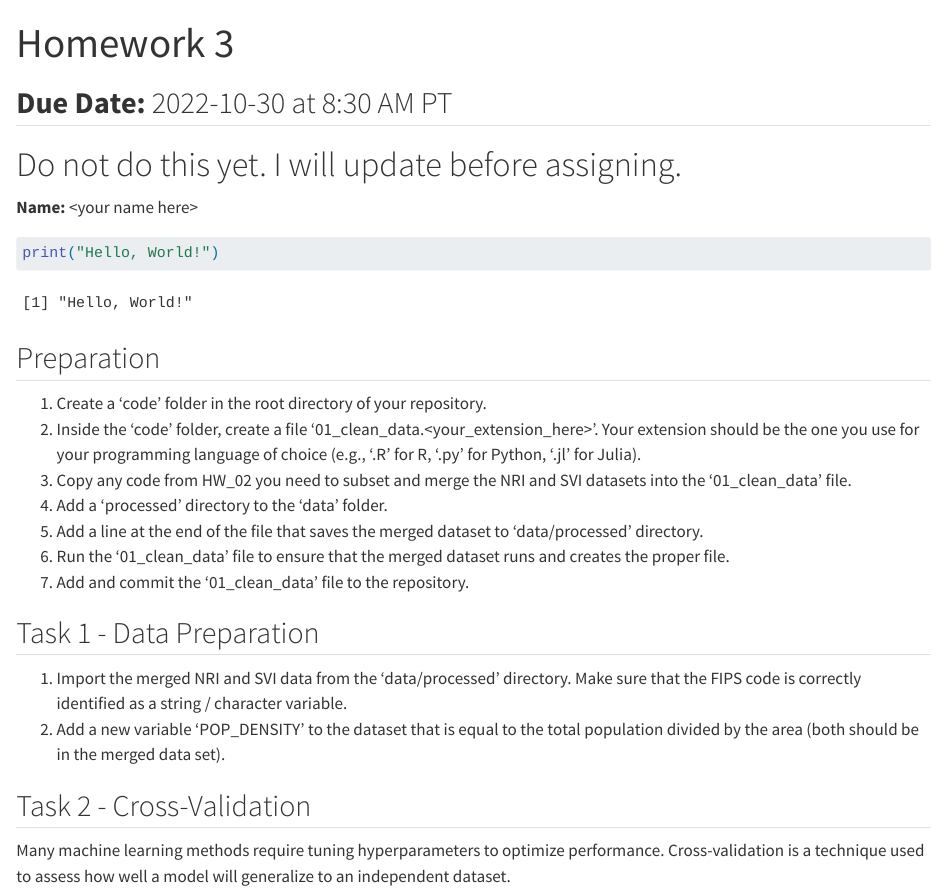
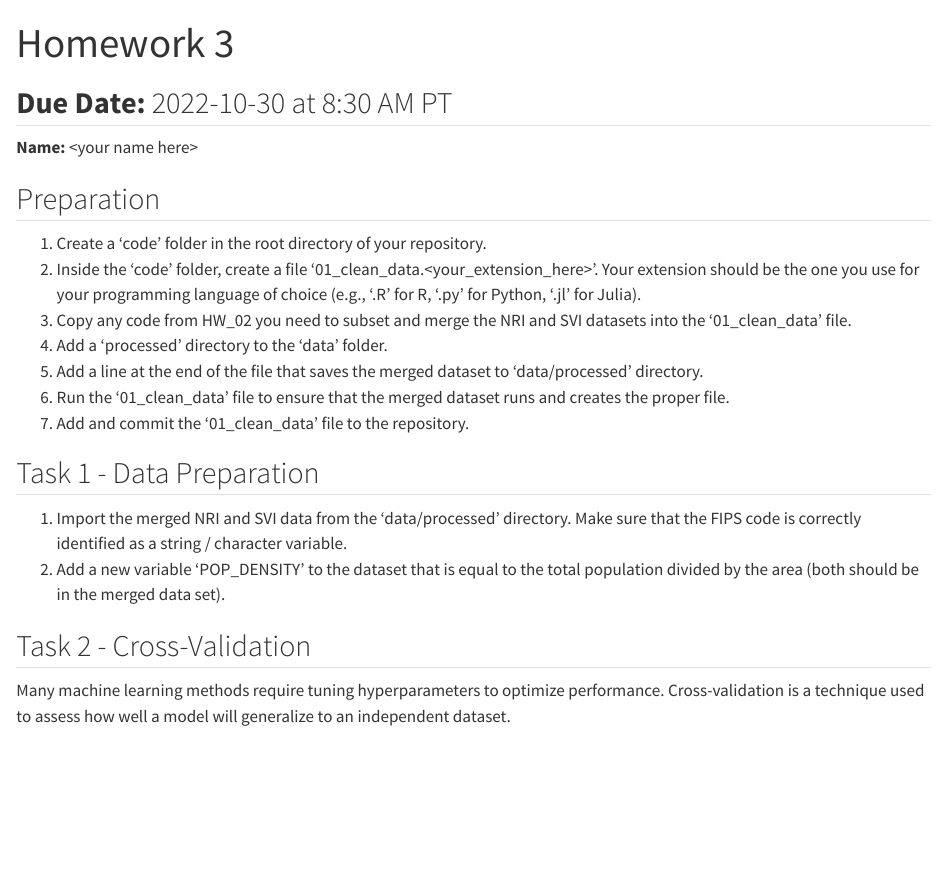
Before and after one commit to gabehassler/PRGS-Intro-to-ML-2024, a Quarto document (homework/HW_03.qmd): the page in a window 1100 px wide, from its top. Rendered offline with R 4.5, knitr and Pandoc in place of Quarto, with nearby package versions.

Commit message:
small changes

````diff
--- a/homework/HW_03.qmd
+++ b/homework/HW_03.qmd
@@ -9,14 +9,9 @@ format:
 __Due Date:__ 2022-10-30 at 8:30 AM PT
 ---
 
-# Do not do this yet. I will update before assigning.
-
 
 __Name:__ \<your name here\>
 
-```{r}
-print("Hello, World!")
-```
 
 ## Preparation
 
````
